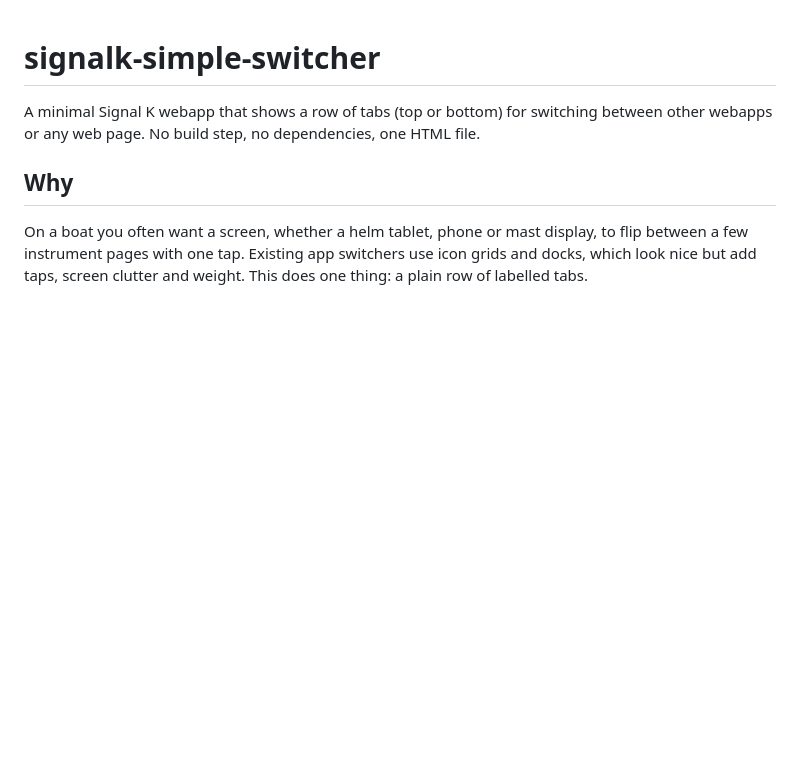
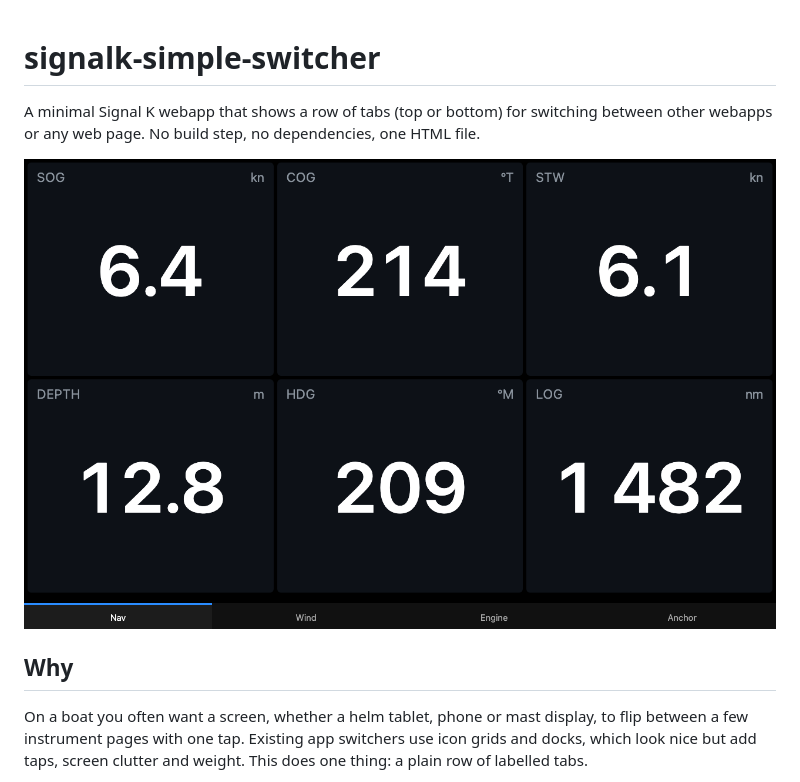
Before and after one commit to ghotihook/signalk-simple-switcher, a Markdown page: README.md, the part around the change. GitHub-like rendering; pictures changed too: public/screenshot.png (added); blank space fills up the shorter version.

```diff
--- a/README.md
+++ b/README.md
@@ -2,6 +2,8 @@
 
 A minimal Signal K webapp that shows a row of tabs (top or bottom) for switching
 between other webapps or any web page. No build step, no dependencies, one HTML file.
+
+![Simple Switcher with four tabs along the bottom](public/screenshot.png)
 
 ## Why
 
```
Also changed, not shown: CHANGELOG.md (added, +14 -0 lines), 3 other files.
